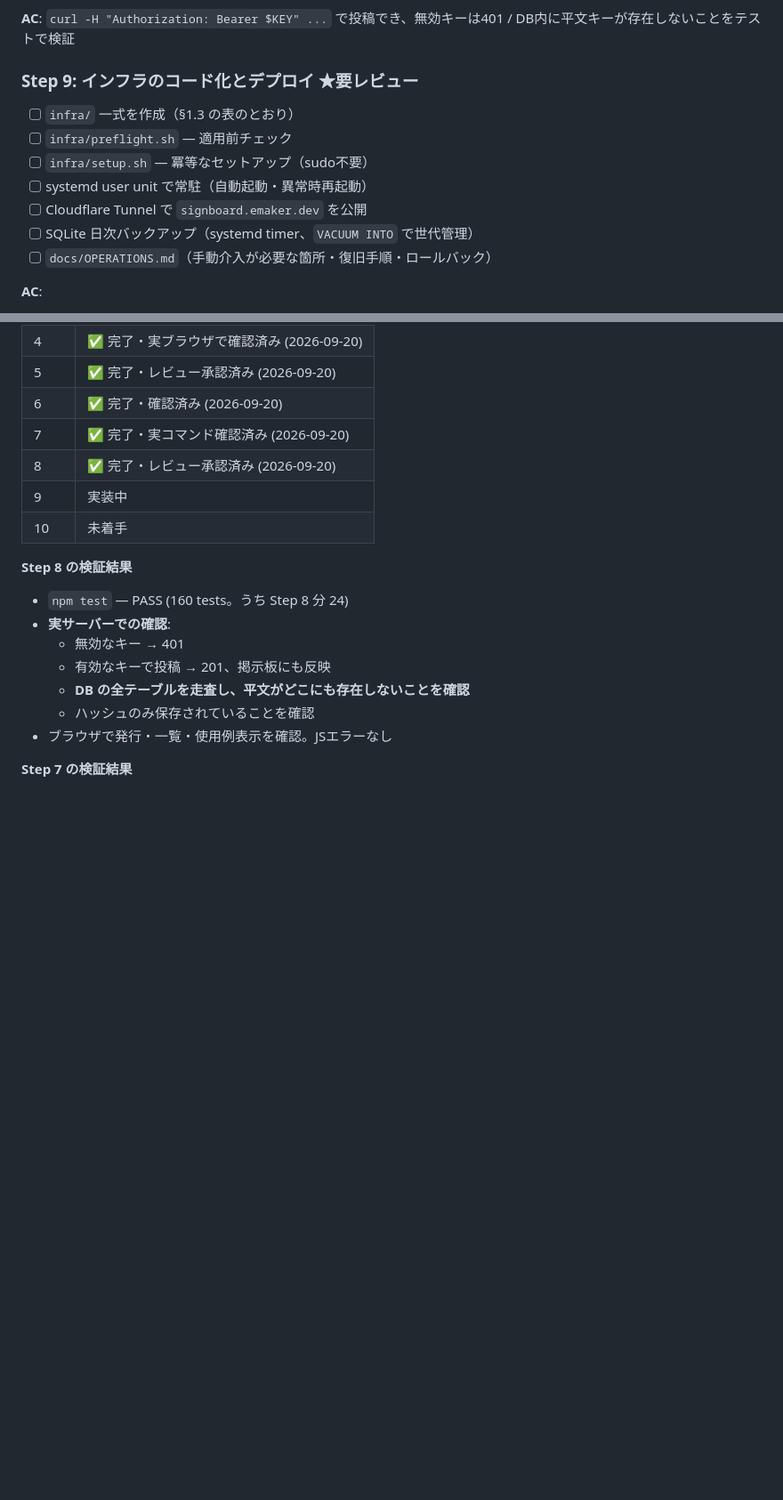
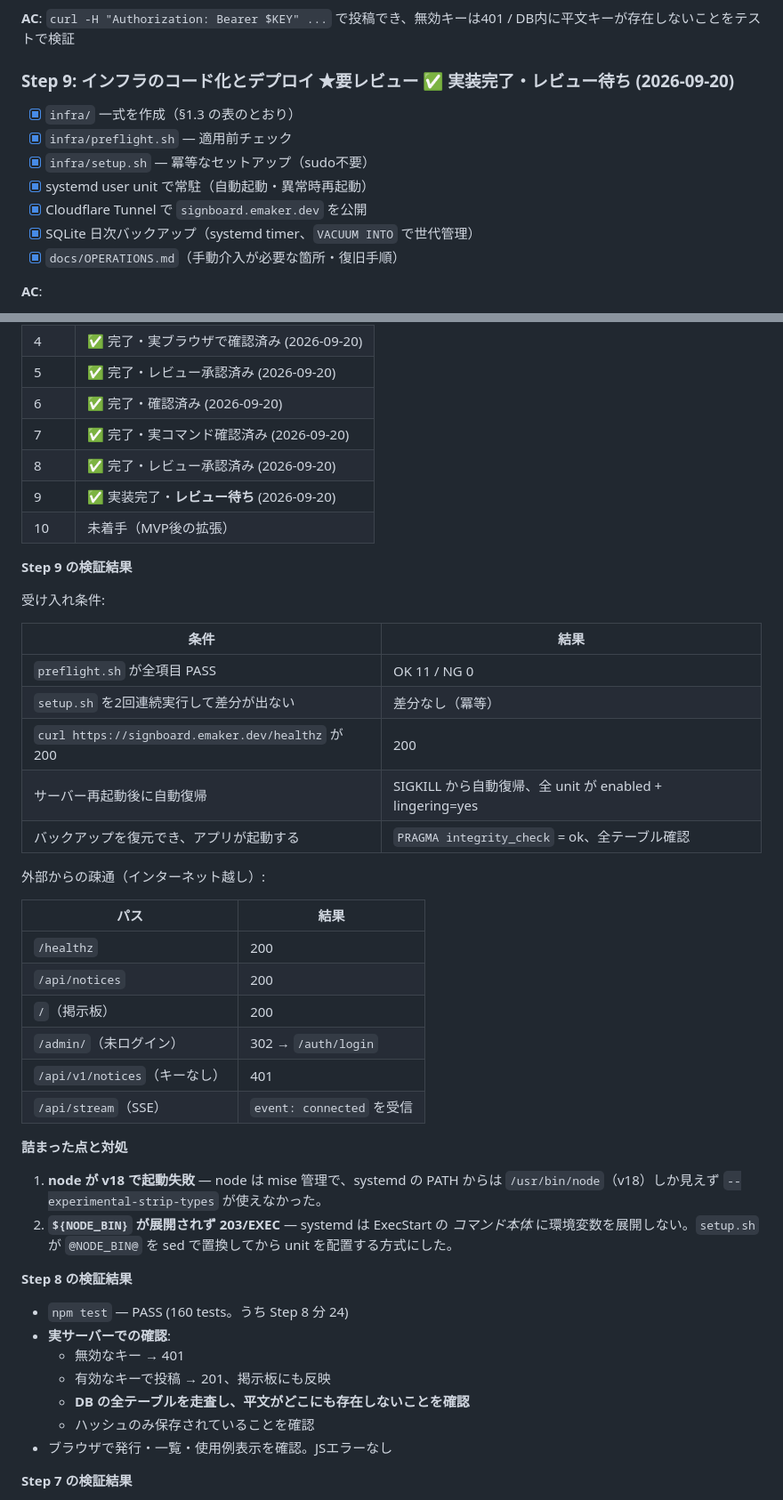
Before and after one commit to EngineMaker/signboard, a Markdown page: docs/PLAN.md, 2 parts joined by grey strips. Shown at 89% size. Rendered like a GitHub page; blank space fills up the shorter version.

```diff
--- a/docs/PLAN.md
+++ b/docs/PLAN.md
@@ -192,15 +192,15 @@
 
 **AC**: `curl -H "Authorization: Bearer $KEY" ...` で投稿でき、無効キーは401 / DB内に平文キーが存在しないことをテストで検証
 
-### Step 9: インフラのコード化とデプロイ ★要レビュー
+### Step 9: インフラのコード化とデプロイ ★要レビュー ✅ 実装完了・レビュー待ち (2026-09-20)
 
-- [ ] `infra/` 一式を作成（§1.3 の表のとおり）
-- [ ] `infra/preflight.sh` — 適用前チェック
-- [ ] `infra/setup.sh` — 冪等なセットアップ（sudo不要）
-- [ ] systemd user unit で常駐（自動起動・異常時再起動）
-- [ ] Cloudflare Tunnel で `signboard.emaker.dev` を公開
-- [ ] SQLite 日次バックアップ（systemd timer、`VACUUM INTO` で世代管理）
-- [ ] `docs/OPERATIONS.md`（手動介入が必要な箇所・復旧手順・ロールバック）
+- [x] `infra/` 一式を作成（§1.3 の表のとおり）
+- [x] `infra/preflight.sh` — 適用前チェック
+- [x] `infra/setup.sh` — 冪等なセットアップ（sudo不要）
+- [x] systemd user unit で常駐（自動起動・異常時再起動）
+- [x] Cloudflare Tunnel で `signboard.emaker.dev` を公開
+- [x] SQLite 日次バックアップ（systemd timer、`VACUUM INTO` で世代管理）
+- [x] `docs/OPERATIONS.md`（手動介入が必要な箇所・復旧手順）
 
 **AC**:
 - `bash infra/preflight.sh` が全項目 PASS
@@ -228,8 +228,39 @@
 | 6 | ✅ 完了・確認済み (2026-09-20) |
 | 7 | ✅ 完了・実コマンド確認済み (2026-09-20) |
 | 8 | ✅ 完了・レビュー承認済み (2026-09-20) |
-| 9 | 実装中 |
-| 10 | 未着手 |
+| 9 | ✅ 実装完了・**レビュー待ち** (2026-09-20) |
+| 10 | 未着手（MVP後の拡張） |
+
+**Step 9 の検証結果**
+
+受け入れ条件:
+
+| 条件 | 結果 |
+|---|---|
+| `preflight.sh` が全項目 PASS | OK 11 / NG 0 |
+| `setup.sh` を2回連続実行して差分が出ない | 差分なし（冪等） |
+| `curl https://signboard.emaker.dev/healthz` が 200 | 200 |
+| サーバー再起動後に自動復帰 | SIGKILL から自動復帰、全 unit が enabled + lingering=yes |
+| バックアップを復元でき、アプリが起動する | `PRAGMA integrity_check` = ok、全テーブル確認 |
+
+外部からの疎通（インターネット越し）:
+
+| パス | 結果 |
+|---|---|
+| `/healthz` | 200 |
+| `/api/notices` | 200 |
+| `/`（掲示板） | 200 |
+| `/admin/`（未ログイン） | 302 → `/auth/login` |
+| `/api/v1/notices`（キーなし） | 401 |
+| `/api/stream`（SSE） | `event: connected` を受信 |
+
+**詰まった点と対処**
+
+1. **node が v18 で起動失敗** — node は mise 管理で、systemd の PATH からは
+   `/usr/bin/node`（v18）しか見えず `--experimental-strip-types` が使えなかった。
+2. **`${NODE_BIN}` が展開されず 203/EXEC** — systemd は ExecStart の
+   *コマンド本体* に環境変数を展開しない。`setup.sh` が `@NODE_BIN@` を
+   sed で置換してから unit を配置する方式にした。
 
 **Step 8 の検証結果**
 - `npm test` — PASS (160 tests。うち Step 8 分 24)
```
Also changed, not shown: docs/DECISIONS.md (+36 -0 lines).
